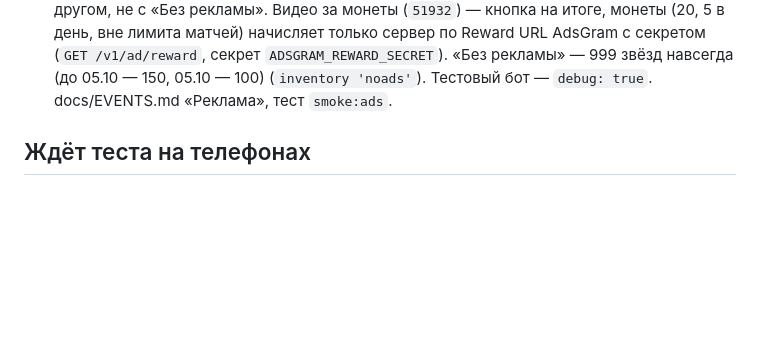
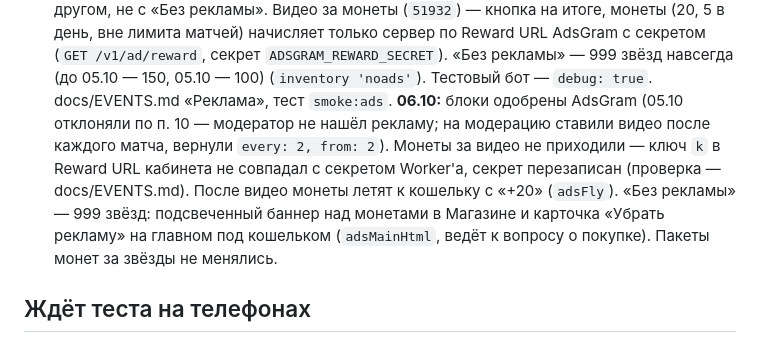
Before and after one commit to bvrgames/Bvr_Hockey26, a Markdown page: CLAUDE.md, the part around the change. GitHub-like rendering; blank space fills up the shorter version.

Commit message:
Docs: the ads status of 06.10
Co-Authored-By: Claude Opus 5.5 <noreply@anthropic.com>

```diff
--- a/CLAUDE.md
+++ b/CLAUDE.md
@@ -189,6 +189,11 @@
   монеты (20, 5 в день, вне лимита матчей) начисляет только сервер по Reward URL AdsGram с секретом
   (`GET /v1/ad/reward`, секрет `ADSGRAM_REWARD_SECRET`). «Без рекламы» — 999 звёзд навсегда (до 05.10 — 150, 05.10 — 100) (`inventory 'noads'`).
   Тестовый бот — `debug: true`. docs/EVENTS.md «Реклама», тест `smoke:ads`.
+  **06.10:** блоки одобрены AdsGram (05.10 отклоняли по п. 10 — модератор не нашёл рекламу; на модерацию ставили видео
+  после каждого матча, вернули `every: 2, from: 2`). Монеты за видео не приходили — ключ `k` в Reward URL кабинета не
+  совпадал с секретом Worker'а, секрет перезаписан (проверка — docs/EVENTS.md). После видео монеты летят к кошельку
+  с «+20» (`adsFly`). «Без рекламы» — 999 звёзд: подсвеченный баннер над монетами в Магазине и карточка «Убрать
+  рекламу» на главном под кошельком (`adsMainHtml`, ведёт к вопросу о покупке). Пакеты монет за звёзды не менялись.
 
 ## Ждёт теста на телефонах
 
```
